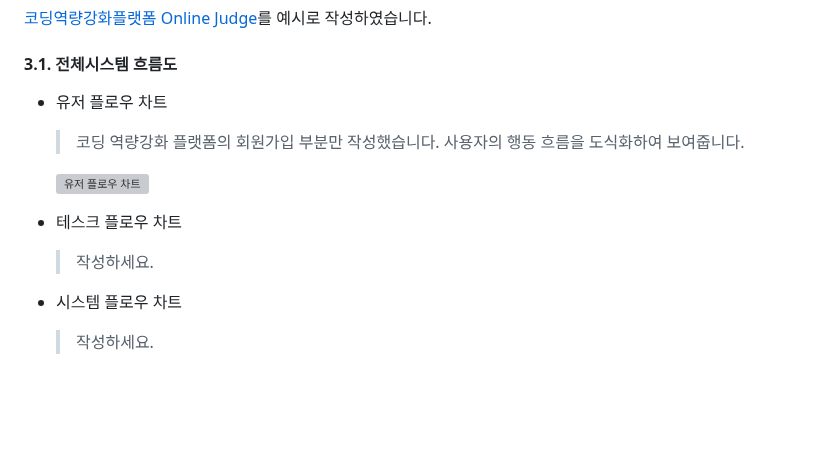
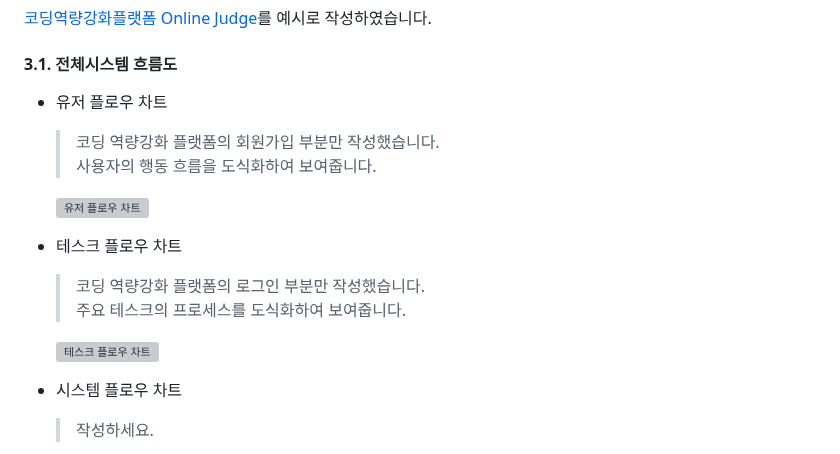
Before and after one commit to yujin10311/PNUSW-2024-team-05, a Markdown page: SAMPLE_README1.md, the part around the change. Drawn GitHub-style; blank space fills up the shorter version; grey boxes are pictures that could not be loaded.

Commit message:
Update SAMPLE_README1.md add task flow chart

```diff
--- a/SAMPLE_README1.md
+++ b/SAMPLE_README1.md
@@ -39,13 +39,16 @@
 ### 3. 개발결과
 [코딩역량강화플랫폼 Online Judge](http://10.125.121.115:8080/)를 예시로 작성하였습니다.
 #### 3.1. 전체시스템 흐름도
-- 유저 플로우 차트 <br/>
-  > 코딩 역량강화 플랫폼의 회원가입 부분만 작성했습니다.
+- 유저 플로우 차트
+  > 코딩 역량강화 플랫폼의 회원가입 부분만 작성했습니다. <br/>
   > 사용자의 행동 흐름을 도식화하여 보여줍니다.
   <img width="400px" alt="유저 플로우 차트" src="https://github.com/pnuswedu/SW-Hackathon-2024/assets/34933690/c8de7c98-efd8-4f64-a39a-720faabccd78" />
 
 - 테스크 플로우 차트
-  > 작성하세요.
+  > 코딩 역량강화 플랫폼의 로그인 부분만 작성했습니다. <br/>
+  > 주요 테스크의 프로세스를 도식화하여 보여줍니다.
+  <img width="400px" alt="테스크 플로우 차트" src="https://github.com/pnuswedu/SW-Hackathon-2024/assets/34933690/b83502a9-032d-4453-8687-428d54643610" />
+
 - 시스템 플로우 차트
   > 작성하세요.
 - IA(Information Architecture)
```
